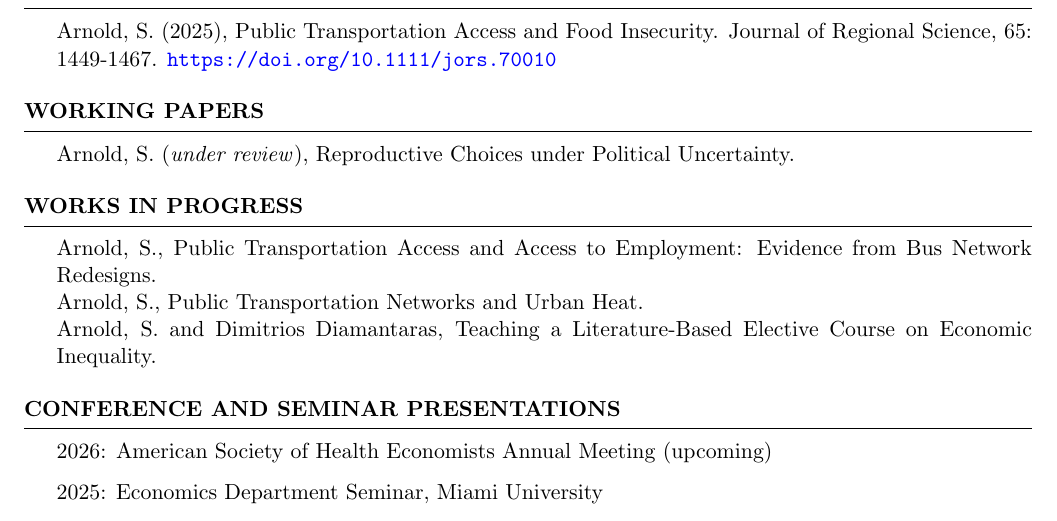
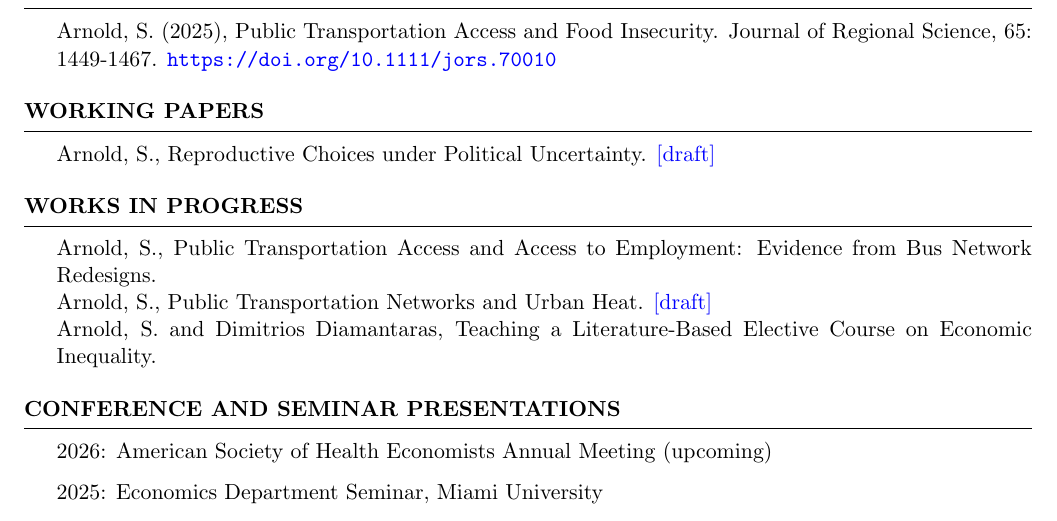
Before and after one commit to smh172/cv, a LaTeX CV (Arnold, Sierra CV.tex): part of page 1 of 3, cut so that both start at the same text. Compiled offline with pdfLaTeX.

Commit message:
Fix working paper status; add draft links; stable-named PDF for website

```diff
--- a/Arnold, Sierra CV.tex
+++ b/Arnold, Sierra CV.tex
@@ -59,12 +59,12 @@ Urban Economics, Health Economics, Economics of Inequality
 \end{rSection}
 
 \begin{rSection}{Working Papers}
-		Arnold, S. (\textit{under review}), Reproductive Choices under Political Uncertainty.
+		Arnold, S., Reproductive Choices under Political Uncertainty. \href{https://github.com/smh172/reproductive-choices/blob/main/Reproductive-Choices-Draft.pdf}{[draft]}
 \end{rSection}
 
 \begin{rSection}{Works in Progress}
 	Arnold, S., Public Transportation Access and Access to Employment: Evidence from Bus Network Redesigns.\\
-	Arnold, S., Public Transportation Networks and Urban Heat.\\
+	Arnold, S., Public Transportation Networks and Urban Heat. \href{https://github.com/smh172/traffic-urban-heat/blob/main/Traffic-and-Urban-Heat-Draft.pdf}{[draft]}\\
 	Arnold, S. and Dimitrios Diamantaras, Teaching a Literature-Based Elective Course on Economic Inequality.
 \end{rSection}
 
```
Also changed, not shown: Arnold, Sierra CV.pdf (deleted), Sierra-Arnold-CV.pdf (added).
